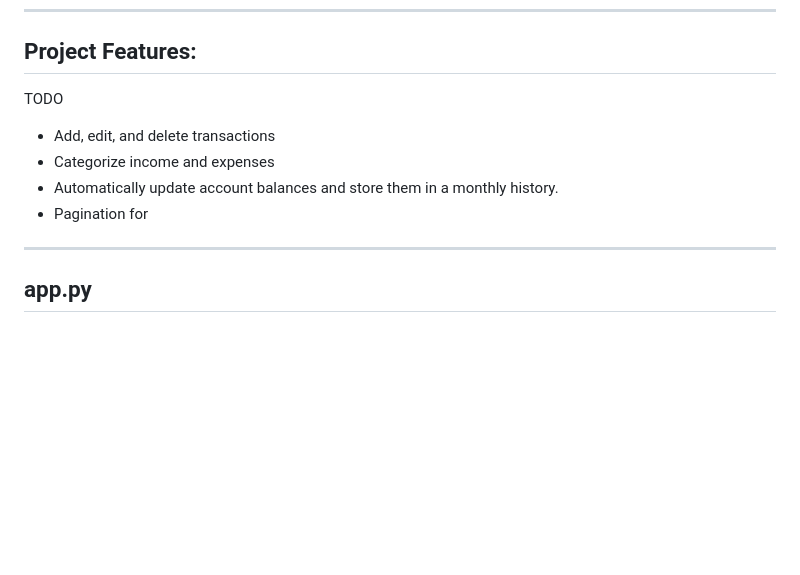
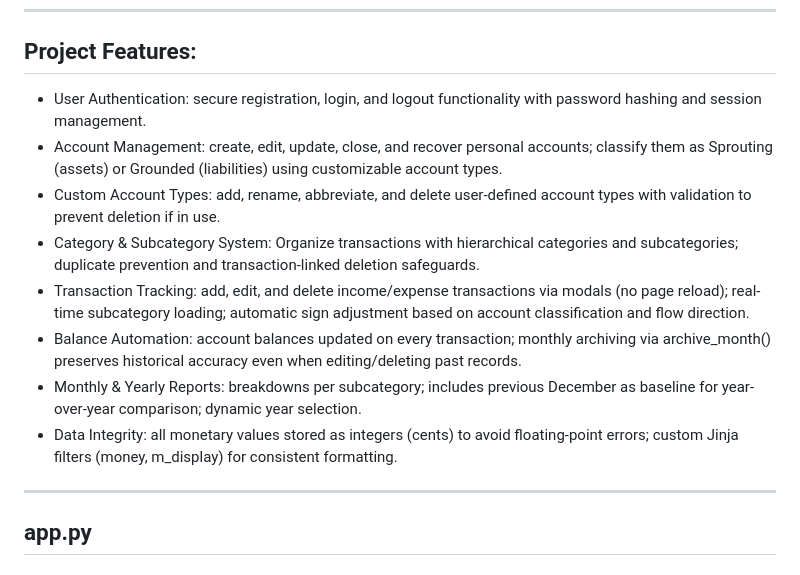
Before and after one commit to pixel4panda/creative-chronicles, a Markdown page: Financial App/README.md, the part around the change. Rendered like a GitHub page; blank space fills up the shorter version.

```diff
--- a/Financial App/README.md
+++ b/Financial App/README.md
@@ -17,11 +17,14 @@ I wanted it to have a plant theme, because I like plants. So I used a plant for
 ---
 ## Project Features:
 
-TODO
-- Add, edit, and delete transactions
-- Categorize income and expenses
-- Automatically update account balances and store them in a monthly history.
-- Pagination for
+- User Authentication: secure registration, login, and logout functionality with password hashing and session management.
+- Account Management: create, edit, update, close, and recover personal accounts; classify them as Sprouting (assets) or Grounded (liabilities) using customizable account types.
+- Custom Account Types: add, rename, abbreviate, and delete user-defined account types with validation to prevent deletion if in use.
+- Category & Subcategory System: Organize transactions with hierarchical categories and subcategories; duplicate prevention and transaction-linked deletion safeguards.
+- Transaction Tracking: add, edit, and delete income/expense transactions via modals (no page reload); real-time subcategory loading; automatic sign adjustment based on account classification and flow direction.
+- Balance Automation: account balances updated on every transaction; monthly archiving via archive_month() preserves historical accuracy even when editing/deleting past records.
+- Monthly & Yearly Reports: breakdowns per subcategory; includes previous December as baseline for year-over-year comparison; dynamic year selection.
+- Data Integrity: all monetary values stored as integers (cents) to avoid floating-point errors; custom Jinja filters (money, m_display) for consistent formatting.
 
 ---
 ## app.py
```
